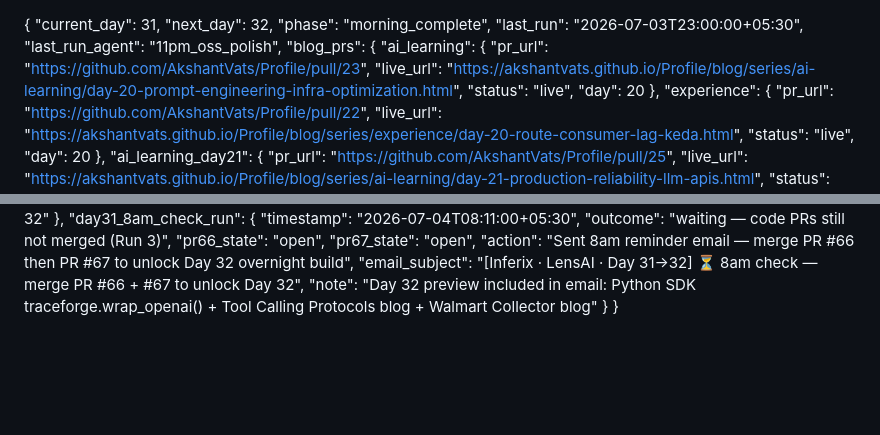
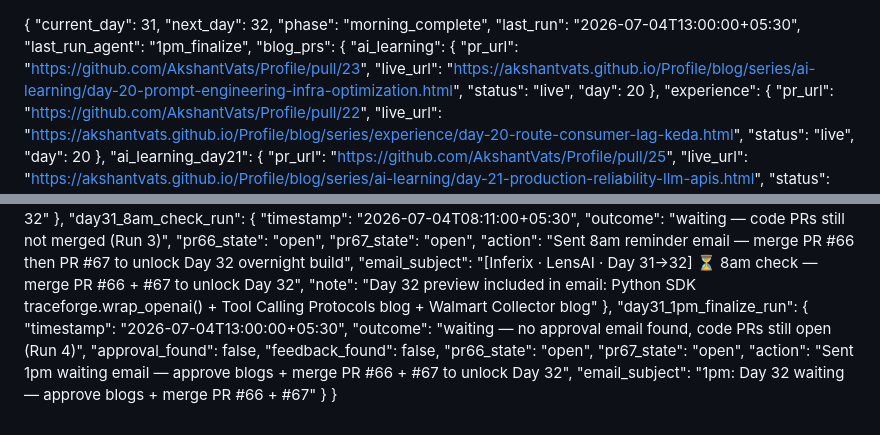
Before and after one commit to AkshantVats/akshant-150-day-plan, a Markdown page: DAILY_PROGRESS.md, 2 parts joined by grey strips. GitHub-like rendering; blank space fills up the shorter version.

Commit message:
chore: log 1pm finalize check — no approval, PRs still open

```diff
--- a/DAILY_PROGRESS.md
+++ b/DAILY_PROGRESS.md
@@ -2,8 +2,8 @@
   "current_day": 31,
   "next_day": 32,
   "phase": "morning_complete",
-  "last_run": "2026-07-03T23:00:00+05:30",
-  "last_run_agent": "11pm_oss_polish",
+  "last_run": "2026-07-04T13:00:00+05:30",
+  "last_run_agent": "1pm_finalize",
   "blog_prs": {
     "ai_learning": {
       "pr_url": "https://github.com/AkshantVats/Profile/pull/23",
@@ -218,5 +218,15 @@
     "action": "Sent 8am reminder email — merge PR #66 then PR #67 to unlock Day 32 overnight build",
     "email_subject": "[Inferix · LensAI · Day 31→32] ⏳ 8am check — merge PR #66 + #67 to unlock Day 32",
     "note": "Day 32 preview included in email: Python SDK traceforge.wrap_openai() + Tool Calling Protocols blog + Walmart Collector blog"
+  },
+  "day31_1pm_finalize_run": {
+    "timestamp": "2026-07-04T13:00:00+05:30",
+    "outcome": "waiting — no approval email found, code PRs still open (Run 4)",
+    "approval_found": false,
+    "feedback_found": false,
+    "pr66_state": "open",
+    "pr67_state": "open",
+    "action": "Sent 1pm waiting email — approve blogs + merge PR #66 + #67 to unlock Day 32",
+    "email_subject": "1pm: Day 32 waiting — approve blogs + merge PR #66 + #67"
   }
 }
```
